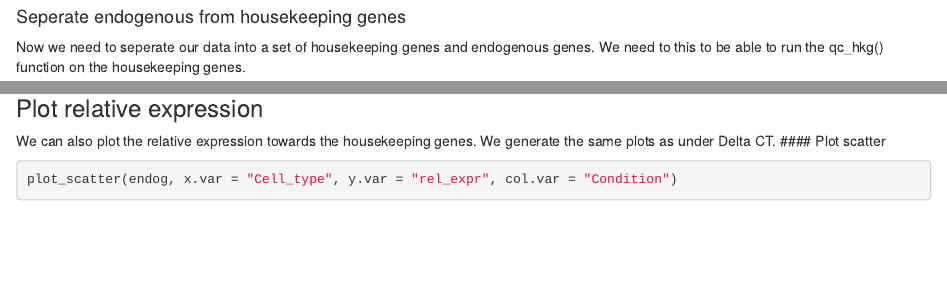
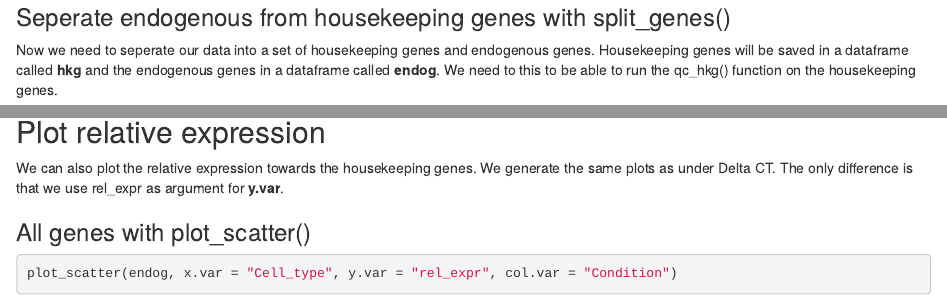
Before and after one commit to Plondone/qPCR, an R Markdown document (Example_no_technical_replicates.Rmd): the page in a window 1100 px wide, from 1800 px down before the commit and from 2090 px down after it, so that both start at the same text, and a second part further down, joined at a grey line. Rendered offline with R 4.5, knitr and Pandoc, with nearby package versions; some code elsewhere in the file could not run offline.

Commit message:
Step-by-step analysis

````diff
--- a/Example_no_technical_replicates.Rmd
+++ b/Example_no_technical_replicates.Rmd
@@ -68,24 +84,29 @@ ggplot(qpcr, aes(Gene, CT)) +
   ggtitle("CT values per primer")
 ```
 
-#### Remove blanc sample
+### Remove blanc sample with remove_blanc()
+
 After we checked the blanc we don't need it anymore in further analysis so it needs to be removed. We use the function remove_blanc() for this.
+
 ```{r}
 qpcr <- remove_blanc(qpcr)
 hist(qpcr$CT, main = "CT after removal blanc")
 ```
 
-#### Seperate endogenous from housekeeping genes
-Now we need to seperate our data into a set of housekeeping genes and endogenous genes. We need to this to be able to run the qc_hkg() function on the housekeeping genes.
+### Seperate endogenous from housekeeping genes with split_genes()
+
+Now we need to seperate our data into a set of housekeeping genes and endogenous genes. Housekeeping genes will be saved in a dataframe called **hkg** and the endogenous genes in a dataframe called **endog**. We need to this to be able to run the qc_hkg() function on the housekeeping genes.
+
 ```{r}
 split_genes(qpcr)
 ```
 
-#### Set base CT value
+### Set base CT value with set_min_max_CT()
+
 Undetermined CT values is also biological information, with set_min_max_CT() we put the lowest CT values at 10 and the highest at 40. Every CT that is below 10 or undetermined will become 40.
+
 ```{r}
 endog <- set_min_max_CT(endog, 10, 40)
 hist(endog$CT, main = "CT after set baseline")
 ```
 
-Print a list of all genes with double meltcurve peaks
@@ -100,30 +126,37 @@ remove_bad_meltcurves()
 
 
 ## Housekeeping genes
-#### Quality control per housekeeping gene with qc_hkg()
+
+### Quality control per housekeeping gene with qc_hkg()
+
 Now we will perform some quality control measures on our housekeeping genes. We recommend to use three housekeeping genes that show stable expression accross samples. the qc_hkg() function will check the distrubtion of CT values between samples of all housekeeping genes seperately. Here, we can see if the variability of any of the housekeeping genes is too high.
+
 ```{r}
 qc_hkg(hkg)
 ```
 
-#### Remove irregular housekeeping genes with remove_primer()
-In this example Rpl13a shows a binomial expression throughout the dataset. This is because we compare cell lines in vitro with skeletal muscle. Therefore, we remove this housekeeping gene with remove_primer()
+### Remove irregular housekeeping genes with remove_primer()
+
+In this example Rpl13a shows a binomial expression throughout the dataset. This is because we compare cell lines in vitro with skeletal muscle. Therefore, we remove this housekeeping gene with remove_primer().
+
 ```{r}
 remove_primer(endog, "Rpl13a")
 ```
 
 
-#### Take geometric average over all housekeeping genes with calculate_mena_hkg()
+### Take geometric average over all housekeeping genes with calculate_mena_hkg()
+
 When we assessed the quality of our housekeeping genes seperately it's time to take the average of these genes.
+
 ```{r}
 mean_hkg <- calculate_mean_hkg(hkg)
 ```
 
-#### Quality control over average of housekeeping genes with qc_mean_hkg()
+### Quality control over average of housekeeping genes with qc_mean_hkg()
+
 After taking the average we plot quality control measures again to check for outliers.
+
 ```{r}
 qc_mean_hkg(mean_hkg)
 ```
 
-#### Remove outliers with remove_outliers()
-Outliers are defined by boxplots, every sample that is outside 1.5 * IQR is regarded as an outliers and can skew analysis of that data. Therefore, we remove these with the function remove_outliers()
@@ -145,11 +184,17 @@ calculate_DCT(endog, mean_hkg, cols = c("Cell_type", "Condition", "Mouse"))
-#### Plot all genes
-Make a summary plot of the Delta CT values of all genes and samples together. Therefore, you need to fill in the x.var, y.var and col.var variable in function plot_scatter(). As x.var we use *Cell_type* to plot the different cell types over the x axis, y.var is *DCt* to plot Delta CT values on the y axis and col.var is *Condition* this is because we are comparing between healthy and dystrohpic cells. The function automatically makes a plot per *Gene* in the data set.
+## Plot Delta CT
+
+### All genes with plot_scatter()
+
+Make a summary plot of the Delta CT values of all genes and samples together. Therefore, you need to fill in the x.var, y.var and col.var variable in function plot_scatter(). As **x.var** we use *Cell_type* to plot the different cell types over the x axis, **y.var** is *DCt* to plot Delta CT values on the y axis and **col.var** is *Condition* this is because we are comparing between healthy and dystrohpic cells. The function automatically makes a plot per *Gene* in the data set.
+
 ```{r}
 plot_scatter(endog, x.var = "Cell_type", y.var = "DCt", col.var = "Condition")
 ```
 
-#### Plot selected gene
-You can also plot a specific gene with plot_scatter_per_gene(), you can select the gene under the variable **gene**.
+### Select a gene with plot_scatter_per_gene()
+
+You can also plot a specific gene with plot_scatter_per_gene(), you can select the *Gene* under the variable **gene**.
+
 ```{r}
 plot_scatter_per_gene(endog, "Dcn", x.var = "Cell_type", y.var = "DCt", col.var = "Condition", theme = 18) +
   labs(y = "Delta CT") +
@@ -158,9 +203,11 @@ plot_scatter_per_gene(endog, "Dcn", x.var = "Cell_type", y.var = "DCt", col.var
 ```
 
 
-### Plot relative expression
-We can also plot the relative expression towards the housekeeping genes. We generate the same plots as under Delta CT.
-#### Plot scatter
+## Plot relative expression
+
+We can also plot the relative expression towards the housekeeping genes. We generate the same plots as under Delta CT. The only difference is that we use rel_expr as argument for **y.var**.
+
+### All genes with plot_scatter()
 ```{r}
 plot_scatter(endog, x.var = "Cell_type", y.var = "rel_expr", col.var = "Condition")
 ```
@@ -174,0 +225,3 @@ plot_scatter_per_gene(endog, "Dcn", x.var = "Cell_type", y.var = "rel_expr", col
+```{r}
+sessionInfo()
+```
````
Also changed, not shown: Example_no_technical_replicates.html, Example_no_technical_replicates.Rmd (48 more changed lines).
